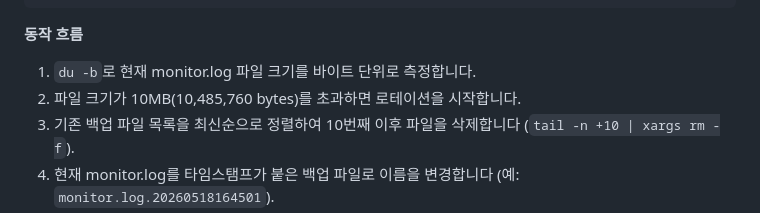
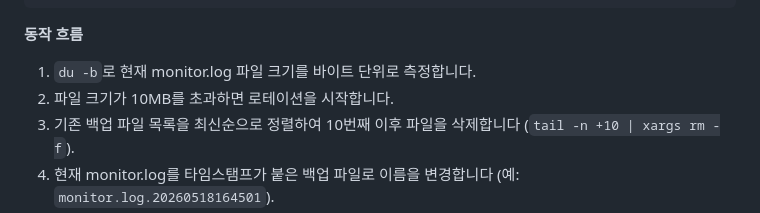
Before and after one commit to junhnno/Codyssey_WorkSpace_B1-1, a Markdown page: README.md, the part around the change. Drawn GitHub-style.

```diff
--- a/README.md
+++ b/README.md
@@ -467,7 +467,7 @@ fi
 **동작 흐름**
 
 1. `du -b`로 현재 monitor.log 파일 크기를 바이트 단위로 측정합니다.
-2. 파일 크기가 10MB(10,485,760 bytes)를 초과하면 로테이션을 시작합니다.
+2. 파일 크기가 10MB를 초과하면 로테이션을 시작합니다.
 3. 기존 백업 파일 목록을 최신순으로 정렬하여 10번째 이후 파일을 삭제합니다 (`tail -n +10 | xargs rm -f`).
 4. 현재 monitor.log를 타임스탬프가 붙은 백업 파일로 이름을 변경합니다 (예: `monitor.log.20260518164501`).
 5. 다음 실행부터 새로운 monitor.log가 생성됩니다.
```
